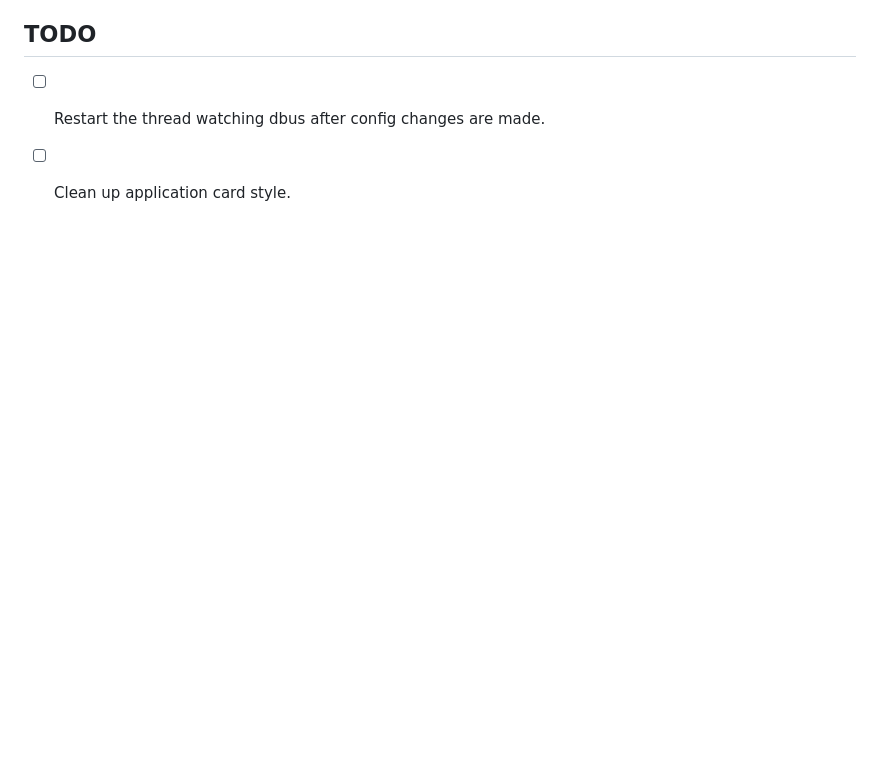
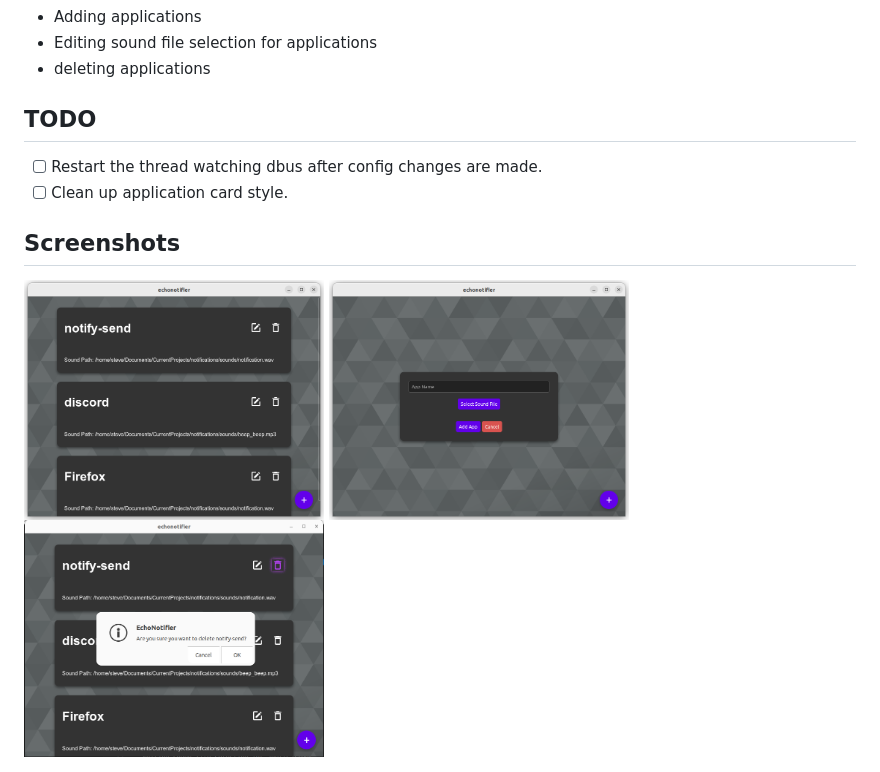
Before and after one commit to Red-Swingline/EchoNotifier, a Markdown page: README.md, the part around one of its changes. Drawn GitHub-style; pictures changed too: screenshots/add_app.png (added), screenshots/delete_app.png (added), screenshots/main_view.png (added); blank space fills up the shorter version.

Commit message:
readme update screenshots

```diff
--- a/README.md
+++ b/README.md
@@ -11,3 +15,9 @@ I have developed this application that monitors dbus events for notifications an
 ## TODO
 - [ ] Restart the thread watching dbus after config changes are made.
 - [ ] Clean up application card style.
+
+## Screenshots
+
+<img src="screenshots/main_view.png" alt="Screenshot of Application" width="300">
+<img src="screenshots/add_app.png" alt="Screenshot of Application" width="300">
+<img src="screenshots/delete_app.png" alt="Screenshot of Application" width="300">
```
Also changed, not shown: other parts of README.md (+5 -1 lines), 1 other file.
